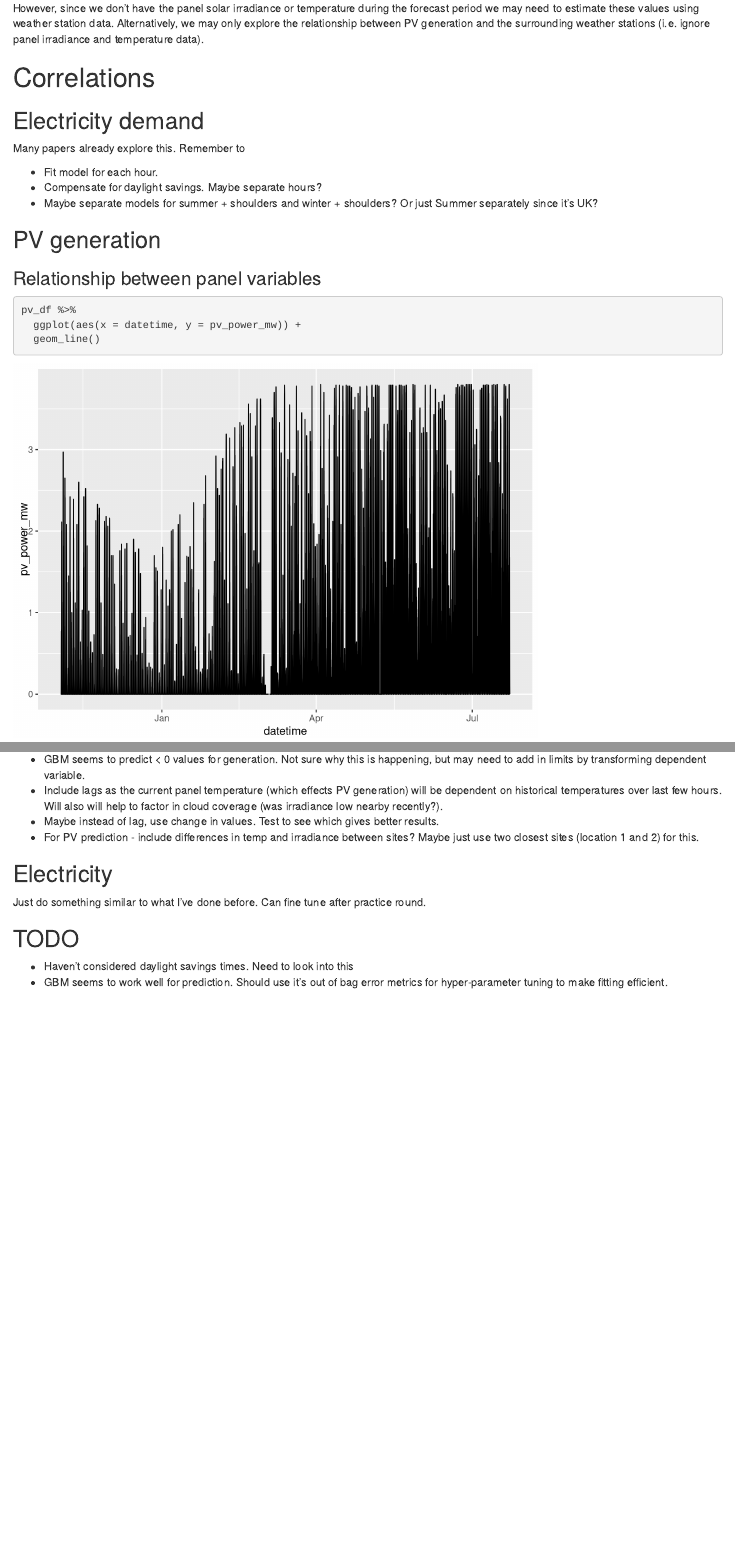
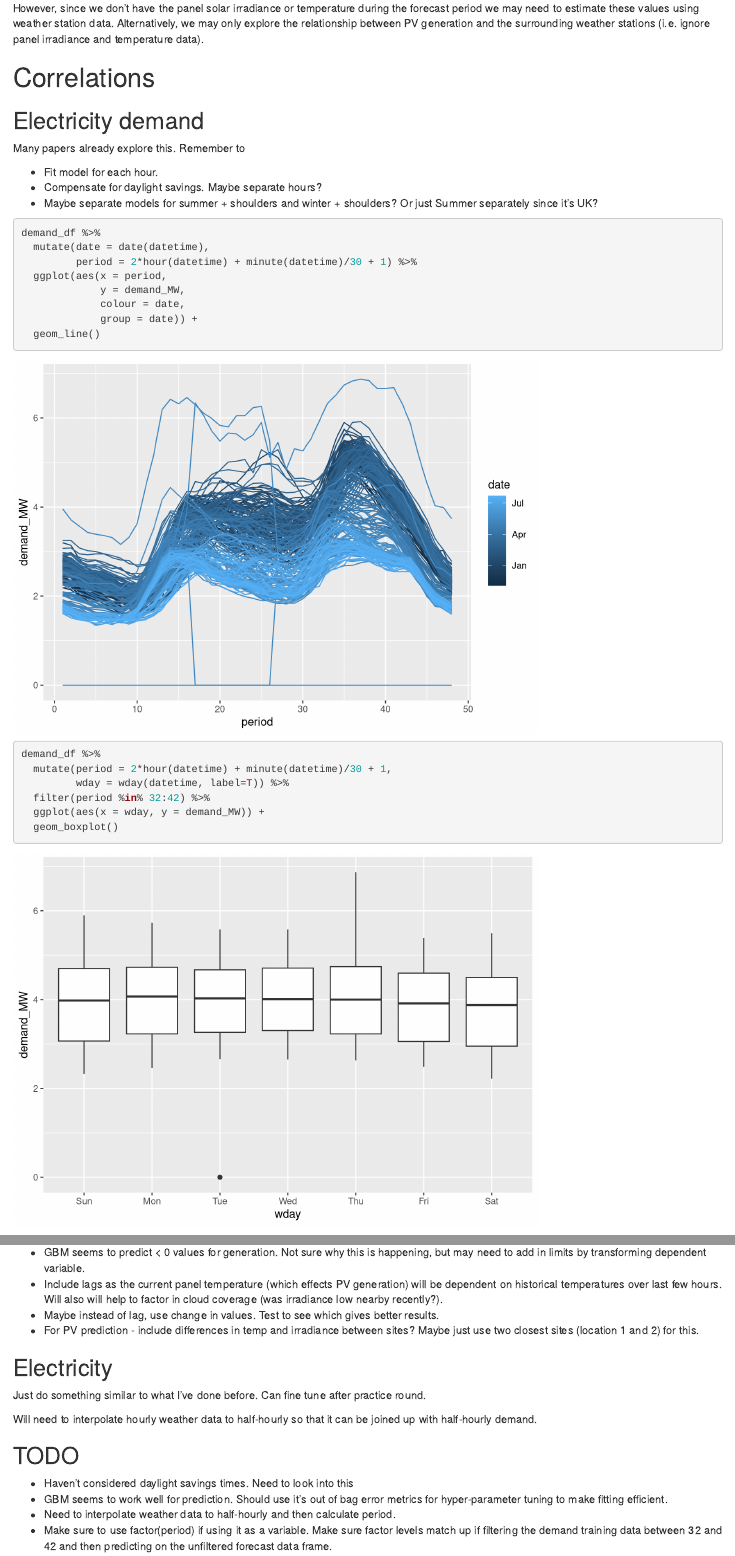
Before and after one commit to camroach87/pod-energy-comp, an R Markdown document (notebooks/explore-data.Rmd): the page in a window 1100 px wide, from 470 px down, and a second part further down, joined at a grey line. Rendered offline with R 4.5, knitr and Pandoc, with nearby package versions; code that draws random numbers runs with fixed seeds of ours; some code elsewhere in the file could not run offline.

Commit message:
Update notebook

````diff
--- a/notebooks/explore-data.Rmd
+++ b/notebooks/explore-data.Rmd
@@ -49,6 +49,27 @@ Many papers already explore this. Remember to
 * Fit model for each hour.
 * Compensate for daylight savings. Maybe separate hours?
 * Maybe separate models for summer + shoulders and winter + shoulders? Or just Summer separately since it's UK?
+
+```{r}
+demand_df %>%
+  mutate(date = date(datetime),
+         period = 2*hour(datetime) + minute(datetime)/30 + 1) %>%
+  ggplot(aes(x = period,
+             y = demand_MW,
+             colour = date,
+             group = date)) +
+  geom_line()
+```
+
+```{r}
+demand_df %>%
+  mutate(period = 2*hour(datetime) + minute(datetime)/30 + 1,
+         wday = wday(datetime, label=T)) %>%
+  filter(period %in% 32:42) %>%
+  ggplot(aes(x = wday, y = demand_MW)) +
+  geom_boxplot()
+```
+
 
 ## PV generation
 
@@ -376,7 +397,11 @@ Enhancements after practice round:
 
 Just do something similar to what I've done before. Can fine tune after practice round.
 
+Will need to interpolate hourly weather data to half-hourly so that it can be joined up with half-hourly demand.
+
 ## TODO
 
 * Haven't considered daylight savings times. Need to look into this
 * GBM seems to work well for prediction. Should use it's out of bag error metrics for hyper-parameter tuning to make fitting efficient.
+* Need to interpolate weather data to half-hourly and then calculate period.
+* Make sure to use factor(period) if using it as a variable. Make sure factor levels match up if filtering the demand training data between 32 and 42 and then predicting on the unfiltered forecast data frame.
````
Also changed, not shown: notebooks/explore-data.Rmd (6 more changed lines).
